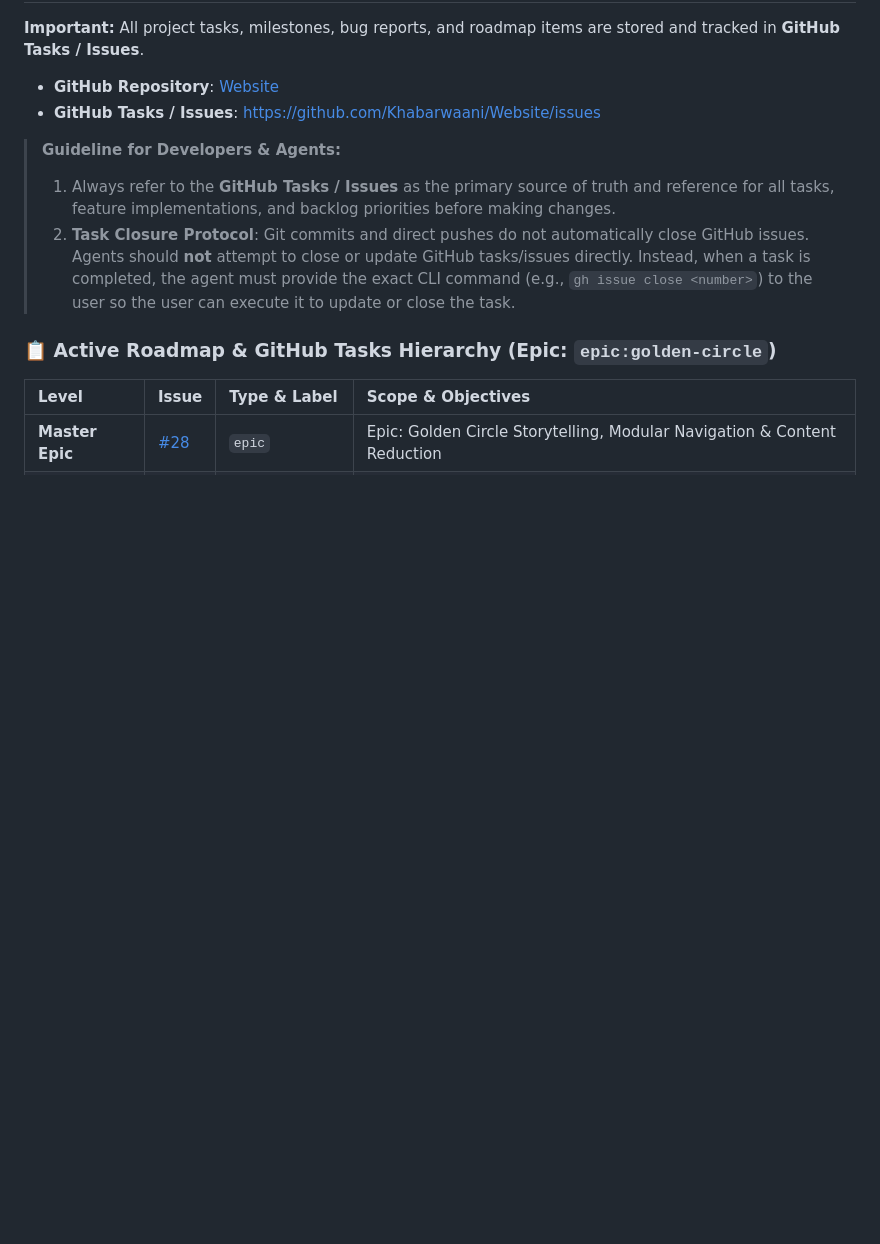
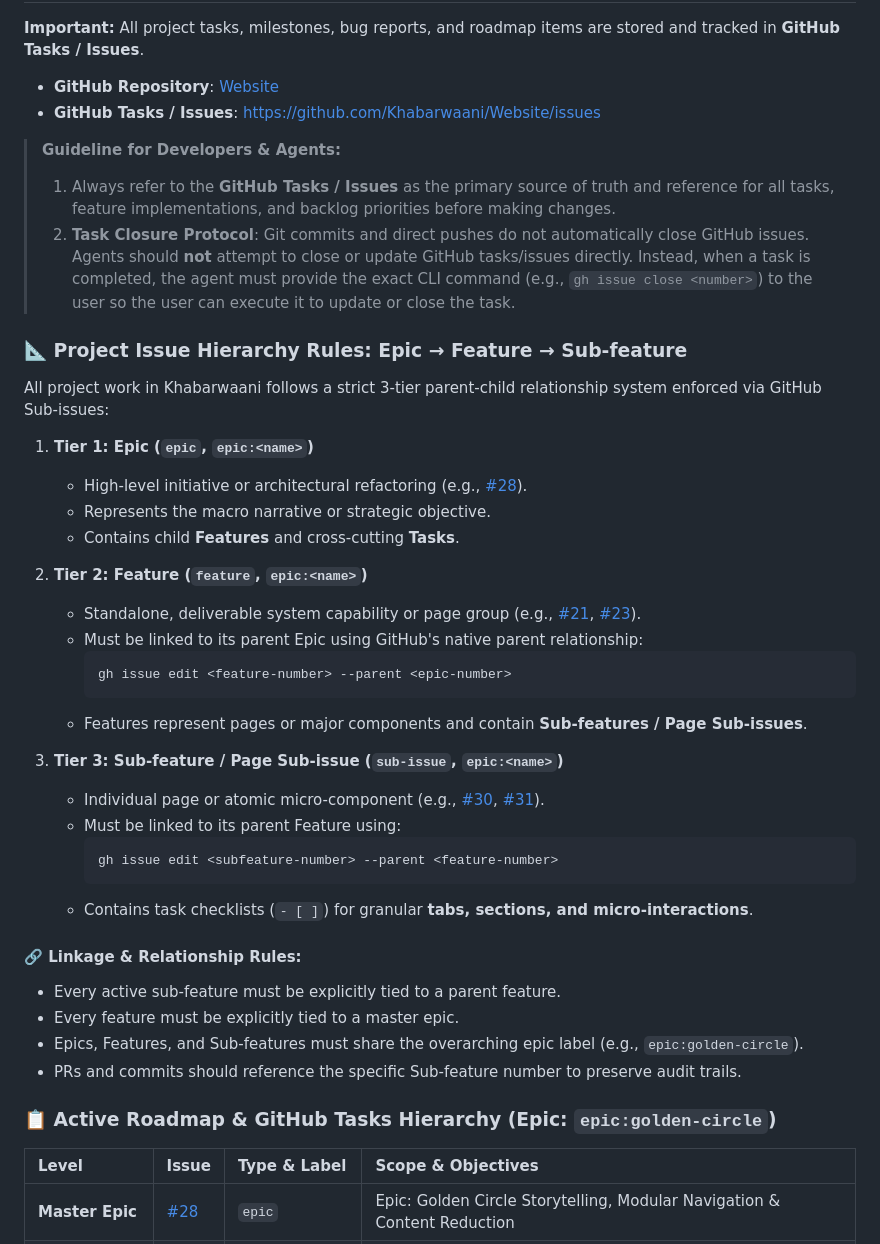
Before and after one commit to Khabarwaani/Website, a Markdown page: README.md, the part around one of its changes. Drawn GitHub-style; blank space fills up the shorter version.

````diff
--- a/README.md
+++ b/README.md
@@ -41,6 +41,37 @@ The website itself must embody this principle. Developers, designers, writers, a
 > 1. Always refer to the **GitHub Tasks / Issues** as the primary source of truth and reference for all tasks, feature implementations, and backlog priorities before making changes.
 > 2. **Task Closure Protocol**: Git commits and direct pushes do not automatically close GitHub issues. Agents should **not** attempt to close or update GitHub tasks/issues directly. Instead, when a task is completed, the agent must provide the exact CLI command (e.g., `gh issue close <number>`) to the user so the user can execute it to update or close the task.
 
+### 📐 Project Issue Hierarchy Rules: Epic → Feature → Sub-feature
+
+All project work in Khabarwaani follows a strict 3-tier parent-child relationship system enforced via GitHub Sub-issues:
+
+1. **Tier 1: Epic (`epic`, `epic:<name>`)**
+   - High-level initiative or architectural refactoring (e.g., [#28](https://github.com/Khabarwaani/Website/issues/28)).
+   - Represents the macro narrative or strategic objective.
+   - Contains child **Features** and cross-cutting **Tasks**.
+
+2. **Tier 2: Feature (`feature`, `epic:<name>`)**
+   - Standalone, deliverable system capability or page group (e.g., [#21](https://github.com/Khabarwaani/Website/issues/21), [#23](https://github.com/Khabarwaani/Website/issues/23)).
+   - Must be linked to its parent Epic using GitHub's native parent relationship:
+     ```bash
+     gh issue edit <feature-number> --parent <epic-number>
+     ```
+   - Features represent pages or major components and contain **Sub-features / Page Sub-issues**.
+
+3. **Tier 3: Sub-feature / Page Sub-issue (`sub-issue`, `epic:<name>`)**
+   - Individual page or atomic micro-component (e.g., [#30](https://github.com/Khabarwaani/Website/issues/30), [#31](https://github.com/Khabarwaani/Website/issues/31)).
+   - Must be linked to its parent Feature using:
+     ```bash
+     gh issue edit <subfeature-number> --parent <feature-number>
+     ```
+   - Contains task checklists (`- [ ]`) for granular **tabs, sections, and micro-interactions**.
+
+#### 🔗 Linkage & Relationship Rules:
+- Every active sub-feature must be explicitly tied to a parent feature.
+- Every feature must be explicitly tied to a master epic.
+- Epics, Features, and Sub-features must share the overarching epic label (e.g., `epic:golden-circle`).
+- PRs and commits should reference the specific Sub-feature number to preserve audit trails.
+
 ### 📋 Active Roadmap & GitHub Tasks Hierarchy (Epic: `epic:golden-circle`)
 
 | Level | Issue | Type & Label | Scope & Objectives |
````
Also changed, not shown: other parts of README.md (+19 -9 lines).
